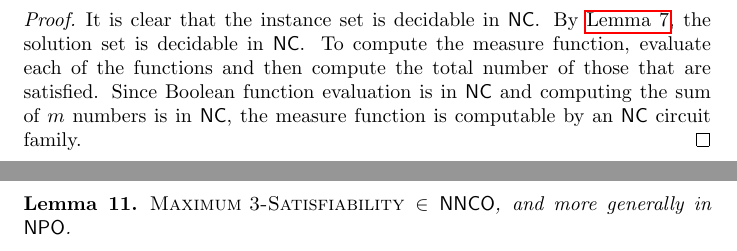
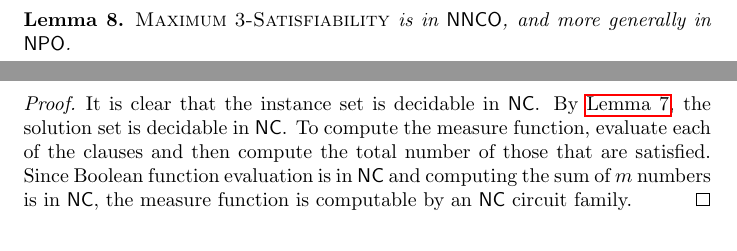
Before and after one commit to jfinkels/apxcompleteness, a LaTeX document (apxcompleteness.tex): two parts of pages 9 and 10 of 27 before the commit and two parts of pages 6 and 7 of 27 after it, joined at a grey line, cut so that both start at the same text. Compiled offline with pdfLaTeX.

Commit message:
Moved MAX3SAT in NNCO up to preliminaries.

```diff
--- a/apxcompleteness.tex
+++ b/apxcompleteness.tex
@@ -300,6 +300,16 @@ A truth assignment \emph{satisfies} a Boolean formula $\phi$ if replacing the va
   Boolean formula evaluation is a special case of Boolean circuit evaluation, which is \P-complete, so I just want to be sure.
 \end{todo}
 
+\begin{lemma}\label{lem:maxsatnnco}
+  $\textsc{Maximum 3-Satisfiability}$ is in \NNCO, and more generally in $\NPO$.
+\end{lemma}
+\begin{proof}
+  It is clear that the instance set is decidable in \NC.
+  By \autoref{lem:evaluation}, the solution set is decidable in \NC.
+  To compute the measure function, evaluate each of the clauses and then compute the total number of those that are satisfied.
+  Since Boolean function evaluation is in \NC{} and computing the sum of $m$ numbers is in \NC, the measure function is computable by an \NC{} circuit family.
+\end{proof}
+
 \subsection{Gap-introducing and gap-preserving reductions}\label{ssc:gaps}
 
 \begin{definition}[{\cite[Section~29.1]{vazirani}}]\label{def:intro}
@@ -428,15 +438,8 @@ We first prove that the problem is hard to approximate in polynomial time, then
   $\textsc{Maximum \textit{k}-Function Satisfiability} \in \NNCO$, and more generally in $\NPO$.
 \end{lemma}
 \begin{proof}
-  It is clear that the instance set is decidable in \NC.
-  By \autoref{lem:evaluation}, the solution set is decidable in \NC.
-  To compute the measure function, evaluate each of the functions and then compute the total number of those that are satisfied.
-  Since Boolean function evaluation is in \NC{} and computing the sum of $m$ numbers is in \NC, the measure function is computable by an \NC{} circuit family.
+  The proof is similar to the proof of \autoref{lem:maxsatnnco}.
 \end{proof}
-
-\begin{lemma}\label{lem:maxsatnnco}
-  $\textsc{Maximum 3-Satisfiability} \in \NNCO$, and more generally in $\NPO$.
-\end{lemma}
 
 \subsection{Hardness of polynomial time approximation}\label{ssc:phardness}
 
```
